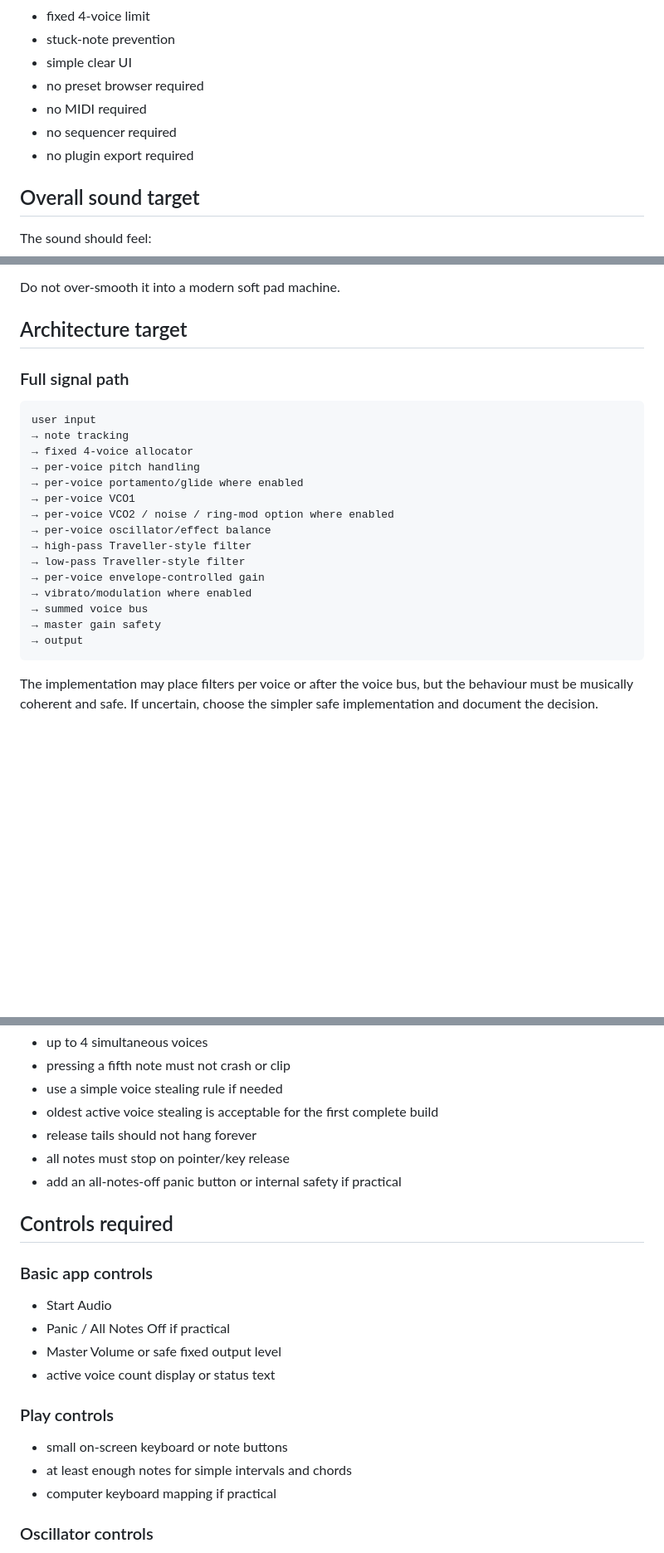
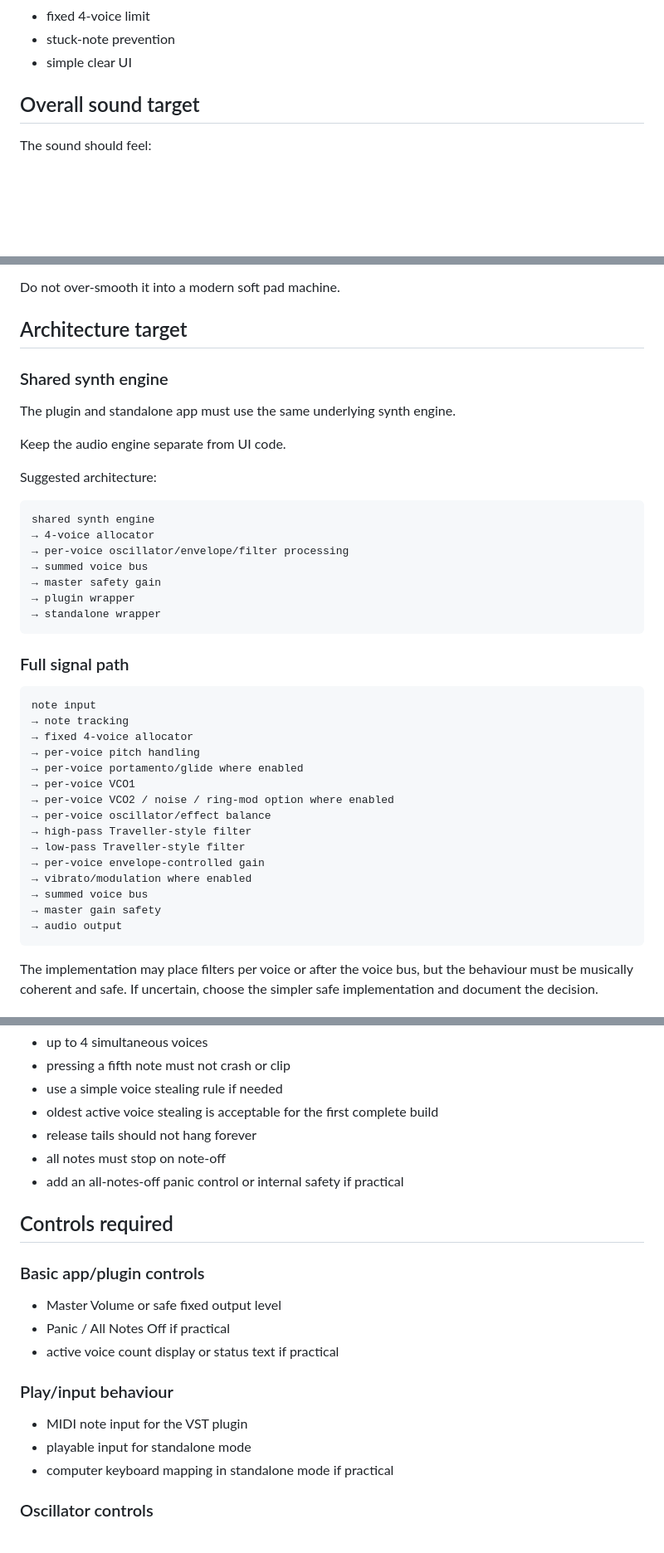
Before and after one commit to armpitpete/synth-superpowers-test, a Markdown page: docs/SUPERPOWERS_FULL_BUILD_SPEC.md, 3 parts joined by grey strips. Shown at 83% size. Rendered like a GitHub page; blank space fills up the shorter version.

````diff
--- a/docs/SUPERPOWERS_FULL_BUILD_SPEC.md
+++ b/docs/SUPERPOWERS_FULL_BUILD_SPEC.md
@@ -55,10 +79,6 @@ The finished app must provide:
 - fixed 4-voice limit
 - stuck-note prevention
 - simple clear UI
-- no preset browser required
-- no MIDI required
-- no sequencer required
-- no plugin export required
 
 ## Overall sound target
 
@@ -78,10 +98,28 @@ Do not over-smooth it into a modern soft pad machine.
 
 ## Architecture target
 
+### Shared synth engine
+
+The plugin and standalone app must use the same underlying synth engine.
+
+Keep the audio engine separate from UI code.
+
+Suggested architecture:
+
+```text
+shared synth engine
+→ 4-voice allocator
+→ per-voice oscillator/envelope/filter processing
+→ summed voice bus
+→ master safety gain
+→ plugin wrapper
+→ standalone wrapper
+```
+
 ### Full signal path
 
 ```text
-user input
+note input
 → note tracking
 → fixed 4-voice allocator
 → per-voice pitch handling
@@ -95,7 +133,7 @@ user input
 → vibrato/modulation where enabled
 → summed voice bus
 → master gain safety
-→ output
+→ audio output
 ```
 
 The implementation may place filters per voice or after the voice bus, but the behaviour must be musically coherent and safe. If uncertain, choose the simpler safe implementation and document the decision.
@@ -123,23 +161,22 @@ Voice allocation rules:
 - use a simple voice stealing rule if needed
 - oldest active voice stealing is acceptable for the first complete build
 - release tails should not hang forever
-- all notes must stop on pointer/key release
-- add an all-notes-off panic button or internal safety if practical
+- all notes must stop on note-off
+- add an all-notes-off panic control or internal safety if practical
 
 ## Controls required
 
-### Basic app controls
+### Basic app/plugin controls
 
-- Start Audio
+- Master Volume or safe fixed output level
 - Panic / All Notes Off if practical
-- Master Volume or safe fixed output level
-- active voice count display or status text
+- active voice count display or status text if practical
 
-### Play controls
+### Play/input behaviour
 
-- small on-screen keyboard or note buttons
-- at least enough notes for simple intervals and chords
-- computer keyboard mapping if practical
+- MIDI note input for the VST plugin
+- playable input for standalone mode
+- computer keyboard mapping in standalone mode if practical
 
 ### Oscillator controls
 
````
Also changed, not shown: other parts of docs/SUPERPOWERS_FULL_BUILD_SPEC.md (+86 -55 lines).
